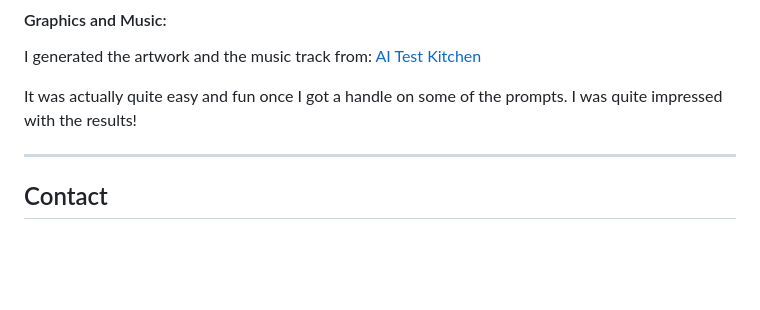
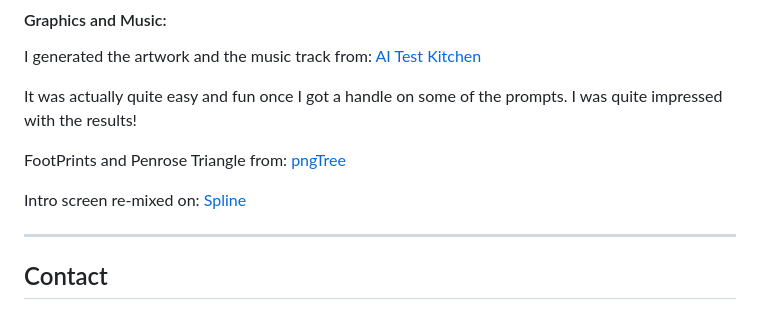
Before and after one commit to 8BitGinger/gumshoe, a Markdown page: README.md, the part around the change. Rendered like a GitHub page; blank space fills up the shorter version.

```diff
--- a/README.md
+++ b/README.md
@@ -110,6 +110,11 @@ I generated the artwork and the music track from:
 
 It was actually quite easy and fun once I got a handle on some of the prompts. I was quite impressed with the results!
 
+FootPrints and Penrose Triangle from:
+[pngTree](https://pngtree.com/)
+
+Intro screen re-mixed on: [Spline](https://spline.design/)
+
 ---
 
 <div id="contact"></div>
```
Also changed, not shown: assets/8bit-avatar-sepia.png (added), 4 other files.
